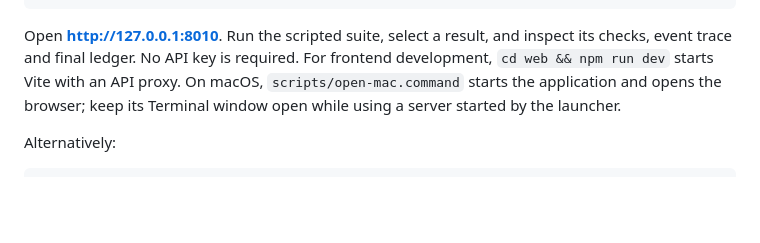
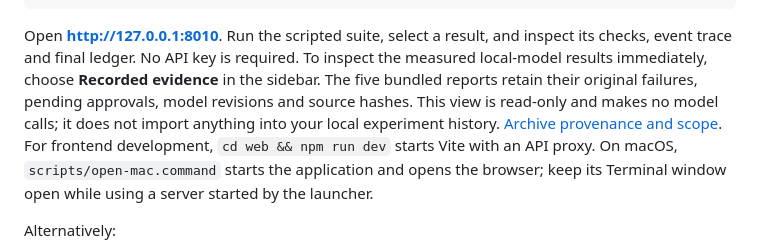
Before and after one commit to HXRIkumar/AgentProof, a Markdown page: README.md, the part around the change. GitHub-like rendering; blank space fills up the shorter version.

Commit message:
Add read-only access to hash-verified historical model evidence

```diff
--- a/README.md
+++ b/README.md
@@ -34,6 +34,11 @@ cd ..
 
 Open **http://127.0.0.1:8010**. Run the scripted suite, select a result, and
 inspect its checks, event trace and final ledger. No API key is required.
+To inspect the measured local-model results immediately, choose **Recorded
+evidence** in the sidebar. The five bundled reports retain their original
+failures, pending approvals, model revisions and source hashes. This view is
+read-only and makes no model calls; it does not import anything into your local
+experiment history. [Archive provenance and scope](docs/EVIDENCE_ARCHIVE.md).
 For frontend development, `cd web && npm run dev` starts Vite with an API proxy.
 On macOS, `scripts/open-mac.command` starts the application and opens the browser;
 keep its Terminal window open while using a server started by the launcher.
```
Also changed, not shown: docs/EVIDENCE_ARCHIVE.md (added, +104 -0 lines), docs/screenshots/recorded-evidence.png (added), docs/screenshots/recorded-failure.png (added), 11 other files.
